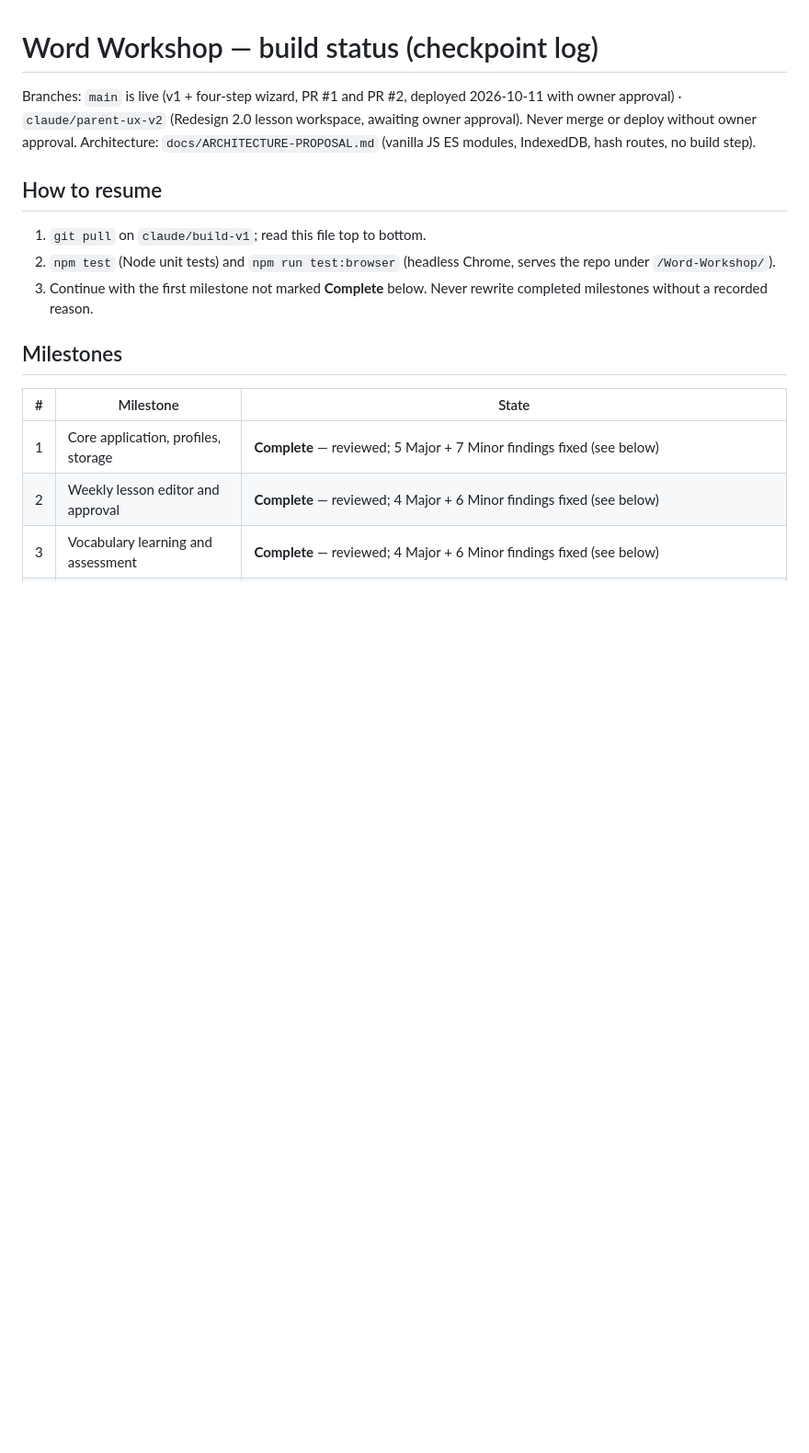
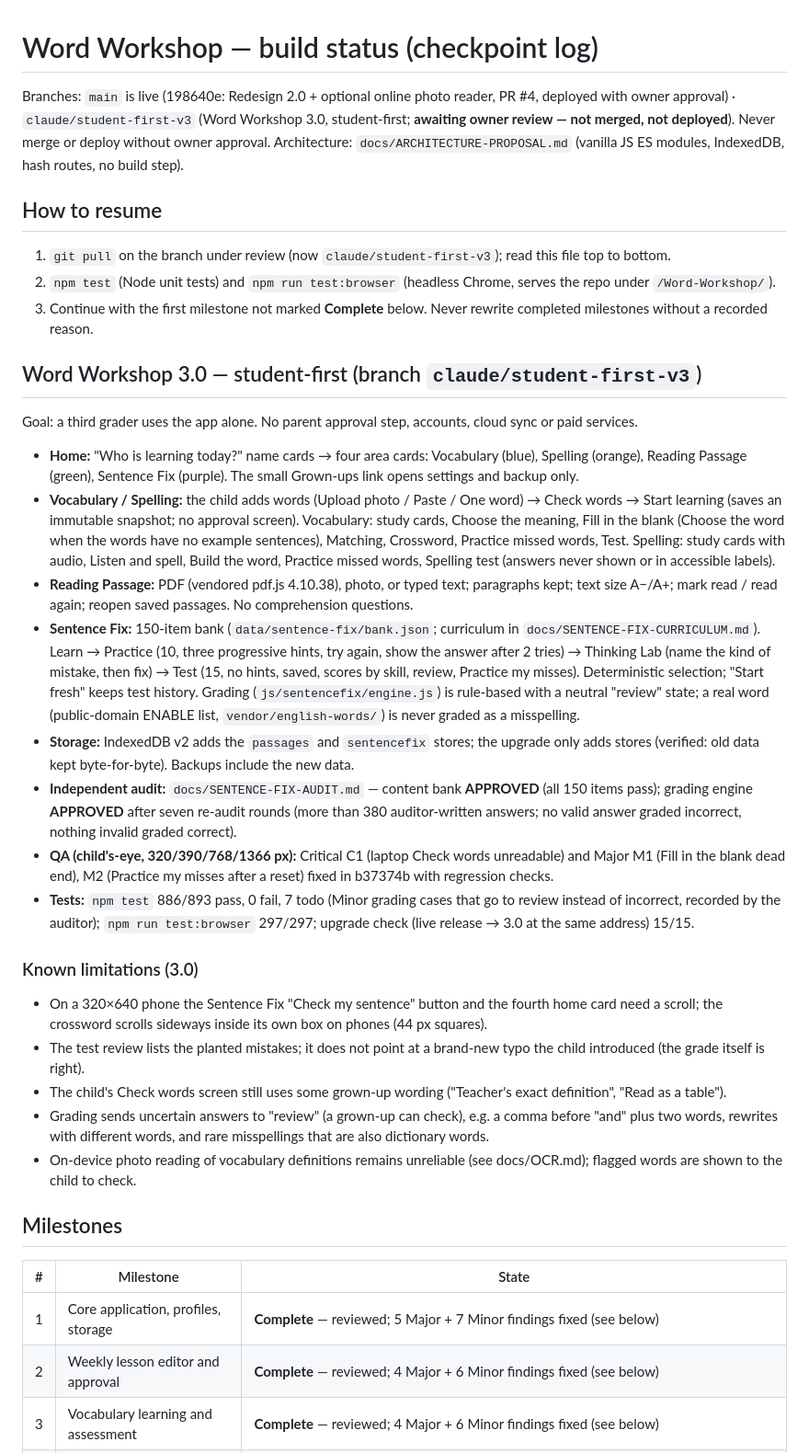
Before and after one commit to bazeocrisy/Word-Workshop, a Markdown page: docs/STATUS.md, the part around the change. Shown at 92% size. Drawn GitHub-style; blank space fills up the shorter version.

Commit message:
STATUS: Word Workshop 3.0 section (features, audit verdicts, QA fixes, tests, known limitations)
Co-Authored-By: Claude Opus 5.5 <noreply@anthropic.com>

```diff
--- a/docs/STATUS.md
+++ b/docs/STATUS.md
@@ -1,12 +1,30 @@
 # Word Workshop — build status (checkpoint log)
 
-Branches: `main` is live (v1 + four-step wizard, PR #1 and PR #2, deployed 2026-10-11 with owner approval) · `claude/parent-ux-v2` (Redesign 2.0 lesson workspace, awaiting owner approval). Never merge or deploy without owner approval.
+Branches: `main` is live (198640e: Redesign 2.0 + optional online photo reader, PR #4, deployed with owner approval) · `claude/student-first-v3` (Word Workshop 3.0, student-first; **awaiting owner review — not merged, not deployed**). Never merge or deploy without owner approval.
 Architecture: `docs/ARCHITECTURE-PROPOSAL.md` (vanilla JS ES modules, IndexedDB, hash routes, no build step).
 
 ## How to resume
-1. `git pull` on `claude/build-v1`; read this file top to bottom.
+1. `git pull` on the branch under review (now `claude/student-first-v3`); read this file top to bottom.
 2. `npm test` (Node unit tests) and `npm run test:browser` (headless Chrome, serves the repo under `/Word-Workshop/`).
 3. Continue with the first milestone not marked **Complete** below. Never rewrite completed milestones without a recorded reason.
+
+## Word Workshop 3.0 — student-first (branch `claude/student-first-v3`)
+Goal: a third grader uses the app alone. No parent approval step, accounts, cloud sync or paid services.
+- **Home:** "Who is learning today?" name cards → four area cards: Vocabulary (blue), Spelling (orange), Reading Passage (green), Sentence Fix (purple). The small Grown-ups link opens settings and backup only.
+- **Vocabulary / Spelling:** the child adds words (Upload photo / Paste / One word) → Check words → Start learning (saves an immutable snapshot; no approval screen). Vocabulary: study cards, Choose the meaning, Fill in the blank (Choose the word when the words have no example sentences), Matching, Crossword, Practice missed words, Test. Spelling: study cards with audio, Listen and spell, Build the word, Practice missed words, Spelling test (answers never shown or in accessible labels).
+- **Reading Passage:** PDF (vendored pdf.js 4.10.38), photo, or typed text; paragraphs kept; text size A−/A+; mark read / read again; reopen saved passages. No comprehension questions.
+- **Sentence Fix:** 150-item bank (`data/sentence-fix/bank.json`; curriculum in `docs/SENTENCE-FIX-CURRICULUM.md`). Learn → Practice (10, three progressive hints, try again, show the answer after 2 tries) → Thinking Lab (name the kind of mistake, then fix) → Test (15, no hints, saved, scores by skill, review, Practice my misses). Deterministic selection; "Start fresh" keeps test history. Grading (`js/sentencefix/engine.js`) is rule-based with a neutral "review" state; a real word (public-domain ENABLE list, `vendor/english-words/`) is never graded as a misspelling.
+- **Storage:** IndexedDB v2 adds the `passages` and `sentencefix` stores; the upgrade only adds stores (verified: old data kept byte-for-byte). Backups include the new data.
+- **Independent audit:** `docs/SENTENCE-FIX-AUDIT.md` — content bank **APPROVED** (all 150 items pass); grading engine **APPROVED** after seven re-audit rounds (more than 380 auditor-written answers; no valid answer graded incorrect, nothing invalid graded correct).
+- **QA (child's-eye, 320/390/768/1366 px):** Critical C1 (laptop Check words unreadable) and Major M1 (Fill in the blank dead end), M2 (Practice my misses after a reset) fixed in b37374b with regression checks.
+- **Tests:** `npm test` 886/893 pass, 0 fail, 7 todo (Minor grading cases that go to review instead of incorrect, recorded by the auditor); `npm run test:browser` 297/297; upgrade check (live release → 3.0 at the same address) 15/15.
+
+### Known limitations (3.0)
+- On a 320×640 phone the Sentence Fix "Check my sentence" button and the fourth home card need a scroll; the crossword scrolls sideways inside its own box on phones (44 px squares).
+- The test review lists the planted mistakes; it does not point at a brand-new typo the child introduced (the grade itself is right).
+- The child's Check words screen still uses some grown-up wording ("Teacher's exact definition", "Read as a table").
+- Grading sends uncertain answers to "review" (a grown-up can check), e.g. a comma before "and" plus two words, rewrites with different words, and rare misspellings that are also dictionary words.
+- On-device photo reading of vocabulary definitions remains unreliable (see docs/OCR.md); flagged words are shown to the child to check.
 
 ## Milestones
 
```
